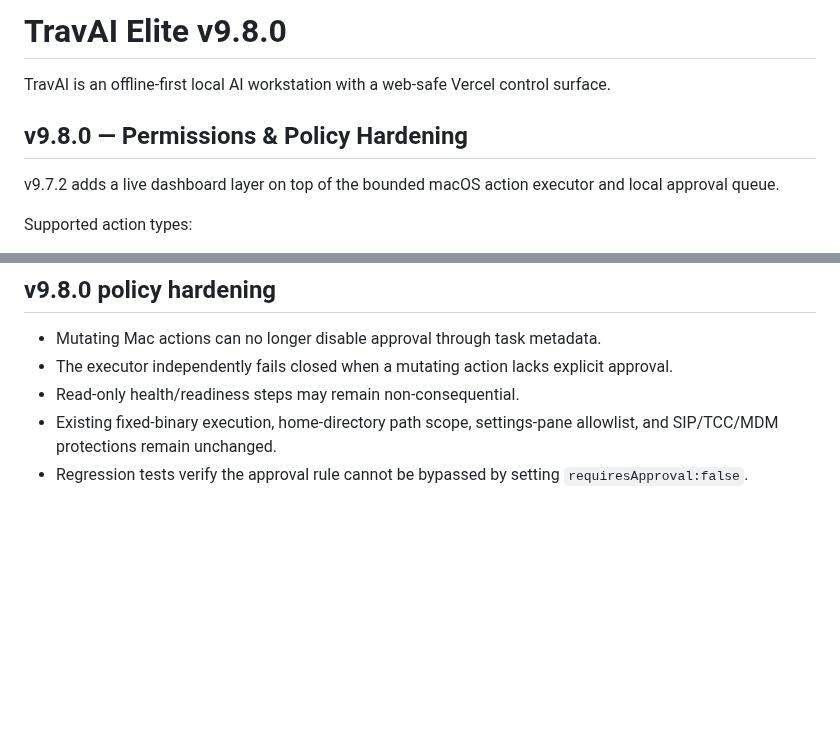
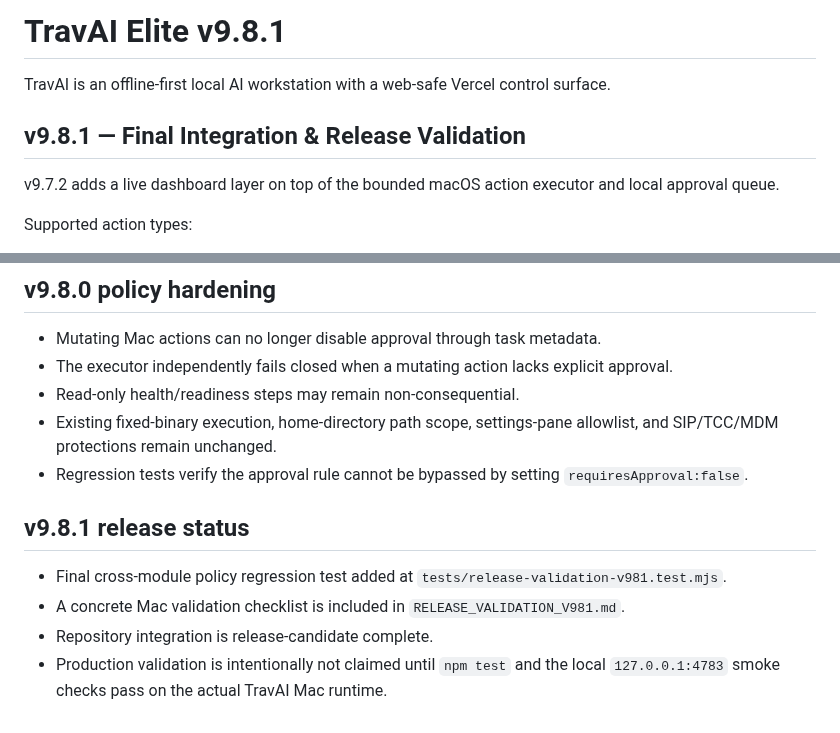
Before and after one commit to tmbstartkleen-svg/TravAI, a Markdown page: README.md, 2 parts joined by grey strips. GitHub-like rendering; blank space fills up the shorter version.

Commit message:
Document TravAI v9.8.1 release validation status

```diff
--- a/README.md
+++ b/README.md
@@ -1,8 +1,8 @@
-# TravAI Elite v9.8.0
+# TravAI Elite v9.8.1
 
 TravAI is an offline-first local AI workstation with a web-safe Vercel control surface.
 
-## v9.8.0 — Permissions & Policy Hardening
+## v9.8.1 — Final Integration & Release Validation
 v9.7.2 adds a live dashboard layer on top of the bounded macOS action executor and local approval queue.
 
 Supported action types:
@@ -111,3 +111,10 @@ The Vercel surface remains a control/request interface. Actual Mac actions execu
 - Read-only health/readiness steps may remain non-consequential.
 - Existing fixed-binary execution, home-directory path scope, settings-pane allowlist, and SIP/TCC/MDM protections remain unchanged.
 - Regression tests verify the approval rule cannot be bypassed by setting `requiresApproval:false`.
+
+
+## v9.8.1 release status
+- Final cross-module policy regression test added at `tests/release-validation-v981.test.mjs`.
+- A concrete Mac validation checklist is included in `RELEASE_VALIDATION_V981.md`.
+- Repository integration is release-candidate complete.
+- Production validation is intentionally not claimed until `npm test` and the local `127.0.0.1:4783` smoke checks pass on the actual TravAI Mac runtime.
```
